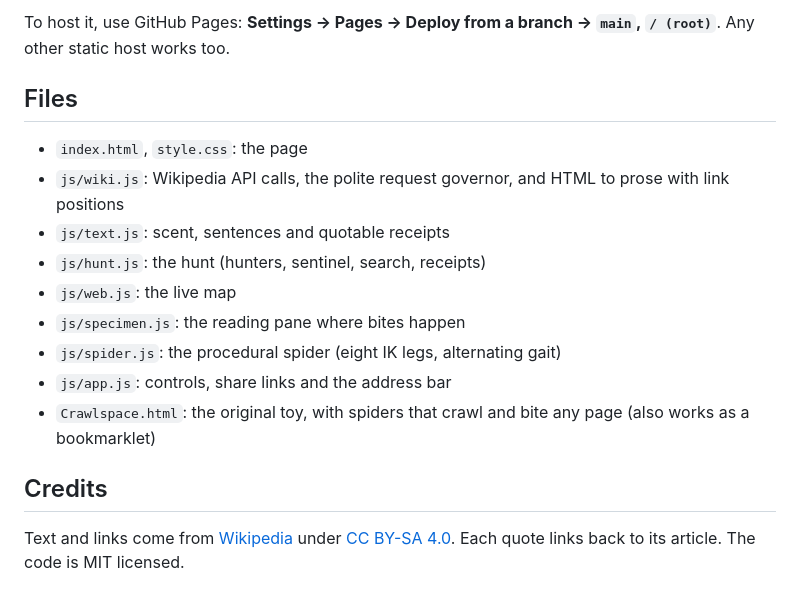
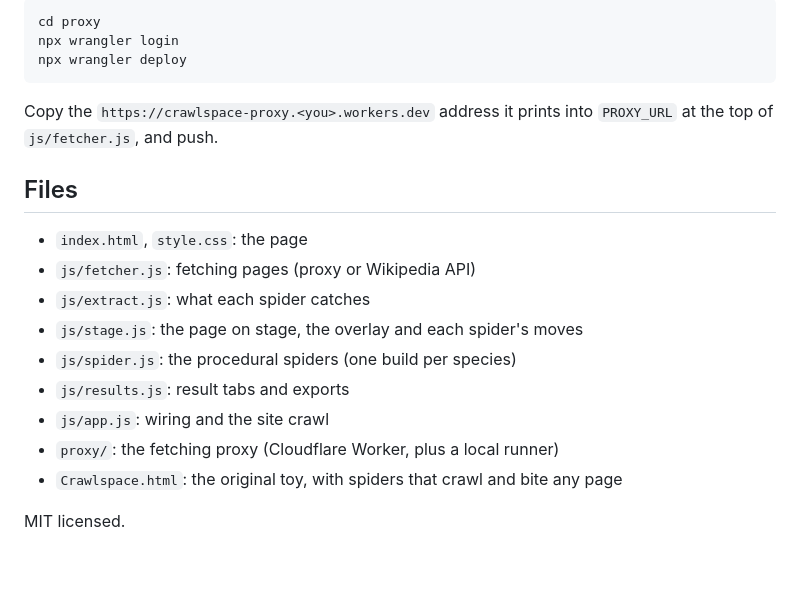
Before and after one commit to sohail000/CrawlSpace, a Markdown page: README.md, the part around the change printed below. Rendered like a GitHub page; blank space fills up the shorter version.

````diff
--- a/README.md
+++ b/README.md
@@ -49,18 +45,22 @@ Download the folder and open `index.html` in a browser. There is no build step a
 
-To host it, use GitHub Pages: **Settings → Pages → Deploy from a branch → `main`, `/ (root)`**. Any other static host works too.
+```
+cd proxy
+npx wrangler login
+npx wrangler deploy
+```
+
+Copy the `https://crawlspace-proxy.<you>.workers.dev` address it prints into `PROXY_URL` at the top of `js/fetcher.js`, and push.
 
 ## Files
 
 - `index.html`, `style.css`: the page
-- `js/wiki.js`: Wikipedia API calls, the polite request governor, and HTML to prose with link positions
-- `js/text.js`: scent, sentences and quotable receipts
-- `js/hunt.js`: the hunt (hunters, sentinel, search, receipts)
-- `js/web.js`: the live map
-- `js/specimen.js`: the reading pane where bites happen
-- `js/spider.js`: the procedural spider (eight IK legs, alternating gait)
-- `js/app.js`: controls, share links and the address bar
-- `Crawlspace.html`: the original toy, with spiders that crawl and bite any page (also works as a bookmarklet)
+- `js/fetcher.js`: fetching pages (proxy or Wikipedia API)
+- `js/extract.js`: what each spider catches
+- `js/stage.js`: the page on stage, the overlay and each spider's moves
+- `js/spider.js`: the procedural spiders (one build per species)
+- `js/results.js`: result tabs and exports
+- `js/app.js`: wiring and the site crawl
+- `proxy/`: the fetching proxy (Cloudflare Worker, plus a local runner)
+- `Crawlspace.html`: the original toy, with spiders that crawl and bite any page
 
-## Credits
-
-Text and links come from [Wikipedia](https://en.wikipedia.org/) under [CC BY-SA 4.0](https://creativecommons.org/licenses/by-sa/4.0/). Each quote links back to its article. The code is MIT licensed.
+MIT licensed.
````
Also changed, not shown: other parts of README.md (+28 -32 lines), assets/preview.png, 18 other files.
